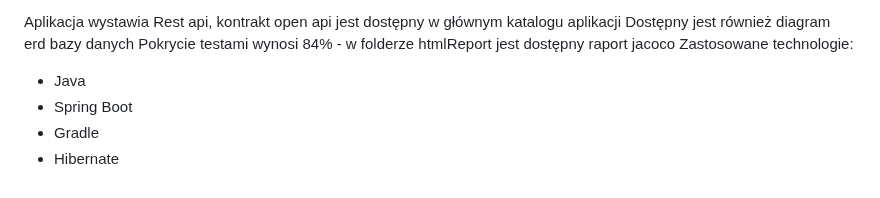
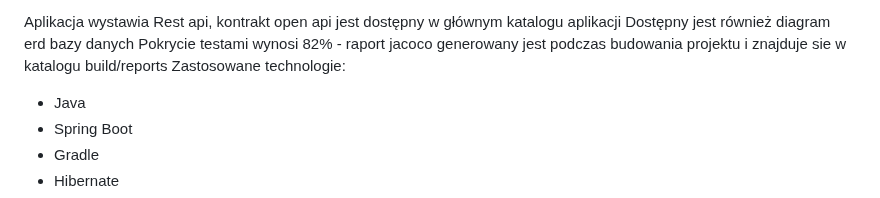
Before and after one commit to ArcziDudu/medinet_app, a Markdown page: README.md, the part around the change. Drawn GitHub-style.

```diff
--- a/README.md
+++ b/README.md
@@ -60,7 +60,7 @@ dostępnym kontem email: admin@admin.pl , hasło: test
 
 Aplikacja wystawia Rest api, kontrakt open api jest dostępny w głównym katalogu aplikacji
 Dostępny jest również diagram erd bazy danych
-Pokrycie testami wynosi 84% - w folderze htmlReport jest dostępny raport jacoco
+Pokrycie testami wynosi 82% - raport jacoco generowany jest podczas budowania projektu i znajduje sie w katalogu build/reports
 Zastosowane technologie:
 - Java
 - Spring Boot
```
